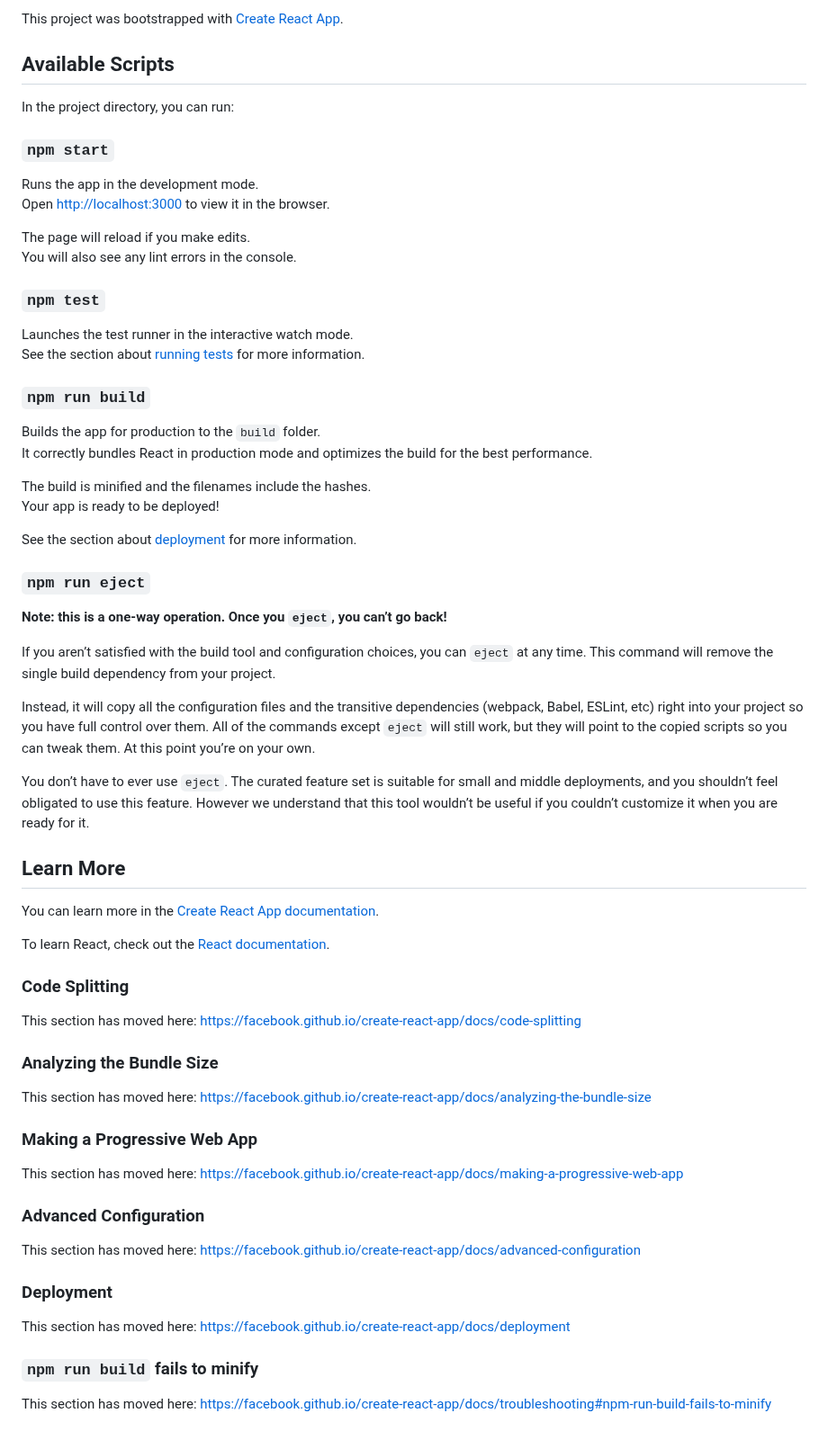
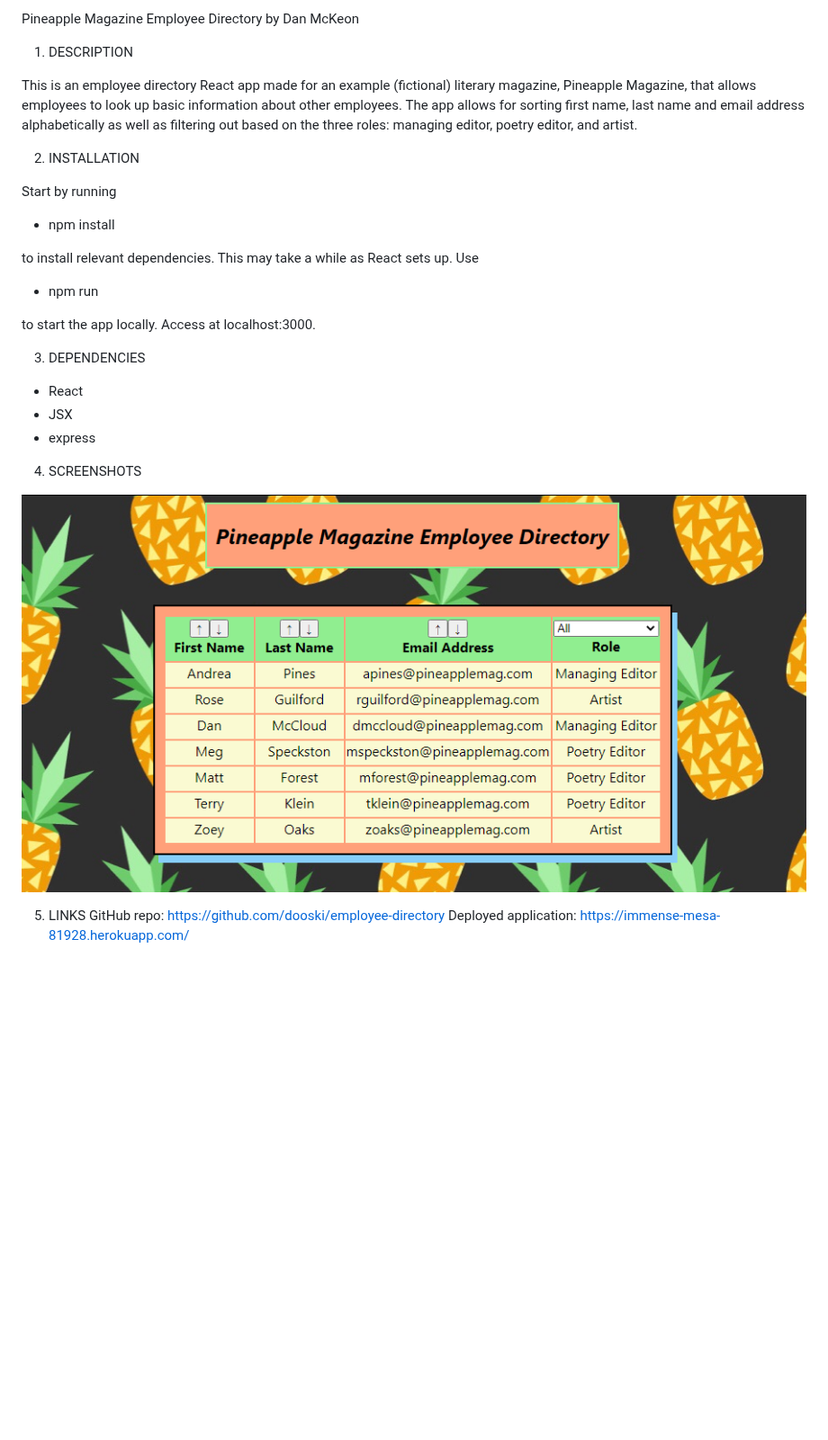
Before and after one commit to dooski/employee-directory, a Markdown page: README.md, the part around the change. Shown at 90% size. Drawn GitHub-style; pictures changed too: screenshot.PNG (added); blank space fills up the shorter version.

```diff
--- a/README.md
+++ b/README.md
@@ -1,68 +1,33 @@
-This project was bootstrapped with [Create React App](https://github.com/facebook/create-react-app).
+Pineapple Magazine Employee Directory
+by Dan McKeon
 
-## Available Scripts
+1. DESCRIPTION
 
-In the project directory, you can run:
+This is an employee directory React app made for an example (fictional) literary magazine, Pineapple Magazine, that allows employees to look up basic information about other employees. The app allows for sorting first name, last name and email address alphabetically as well as filtering out based on the three roles: managing editor, poetry editor, and artist.
 
-### `npm start`
+2. INSTALLATION
 
-Runs the app in the development mode.<br />
-Open [http://localhost:3000](http://localhost:3000) to view it in the browser.
+Start by running
 
-The page will reload if you make edits.<br />
-You will also see any lint errors in the console.
+- npm install
 
-### `npm test`
+to install relevant dependencies. This may take a while as React sets up. Use
 
-Launches the test runner in the interactive watch mode.<br />
-See the section about [running tests](https://facebook.github.io/create-react-app/docs/running-tests) for more information.
+- npm run
 
-### `npm run build`
+to start the app locally. Access at localhost:3000.
 
-Builds the app for production to the `build` folder.<br />
-It correctly bundles React in production mode and optimizes the build for the best performance.
+3. DEPENDENCIES
 
-The build is minified and the filenames include the hashes.<br />
-Your app is ready to be deployed!
+- React
+- JSX
+- express
 
-See the section about [deployment](https://facebook.github.io/create-react-app/docs/deployment) for more information.
 
-### `npm run eject`
+4. SCREENSHOTS
 
-**Note: this is a one-way operation. Once you `eject`, you can’t go back!**
+![Pineapple Magazine Employee Directory](./screenshot.PNG)
 
-If you aren’t satisfied with the build tool and configuration choices, you can `eject` at any time. This command will remove the single build dependency from your project.
-
-Instead, it will copy all the configuration files and the transitive dependencies (webpack, Babel, ESLint, etc) right into your project so you have full control over them. All of the commands except `eject` will still work, but they will point to the copied scripts so you can tweak them. At this point you’re on your own.
-
-You don’t have to ever use `eject`. The curated feature set is suitable for small and middle deployments, and you shouldn’t feel obligated to use this feature. However we understand that this tool wouldn’t be useful if you couldn’t customize it when you are ready for it.
-
-## Learn More
-
-You can learn more in the [Create React App documentation](https://facebook.github.io/create-react-app/docs/getting-started).
-
-To learn React, check out the [React documentation](https://reactjs.org/).
-
-### Code Splitting
-
-This section has moved here: https://facebook.github.io/create-react-app/docs/code-splitting
-
-### Analyzing the Bundle Size
-
-This section has moved here: https://facebook.github.io/create-react-app/docs/analyzing-the-bundle-size
-
-### Making a Progressive Web App
-
-This section has moved here: https://facebook.github.io/create-react-app/docs/making-a-progressive-web-app
-
-### Advanced Configuration
-
-This section has moved here: https://facebook.github.io/create-react-app/docs/advanced-configuration
-
-### Deployment
-
-This section has moved here: https://facebook.github.io/create-react-app/docs/deployment
-
-### `npm run build` fails to minify
-
-This section has moved here: https://facebook.github.io/create-react-app/docs/troubleshooting#npm-run-build-fails-to-minify
+5. LINKS
+GitHub repo: https://github.com/dooski/employee-directory
+Deployed application: https://immense-mesa-81928.herokuapp.com/
```
